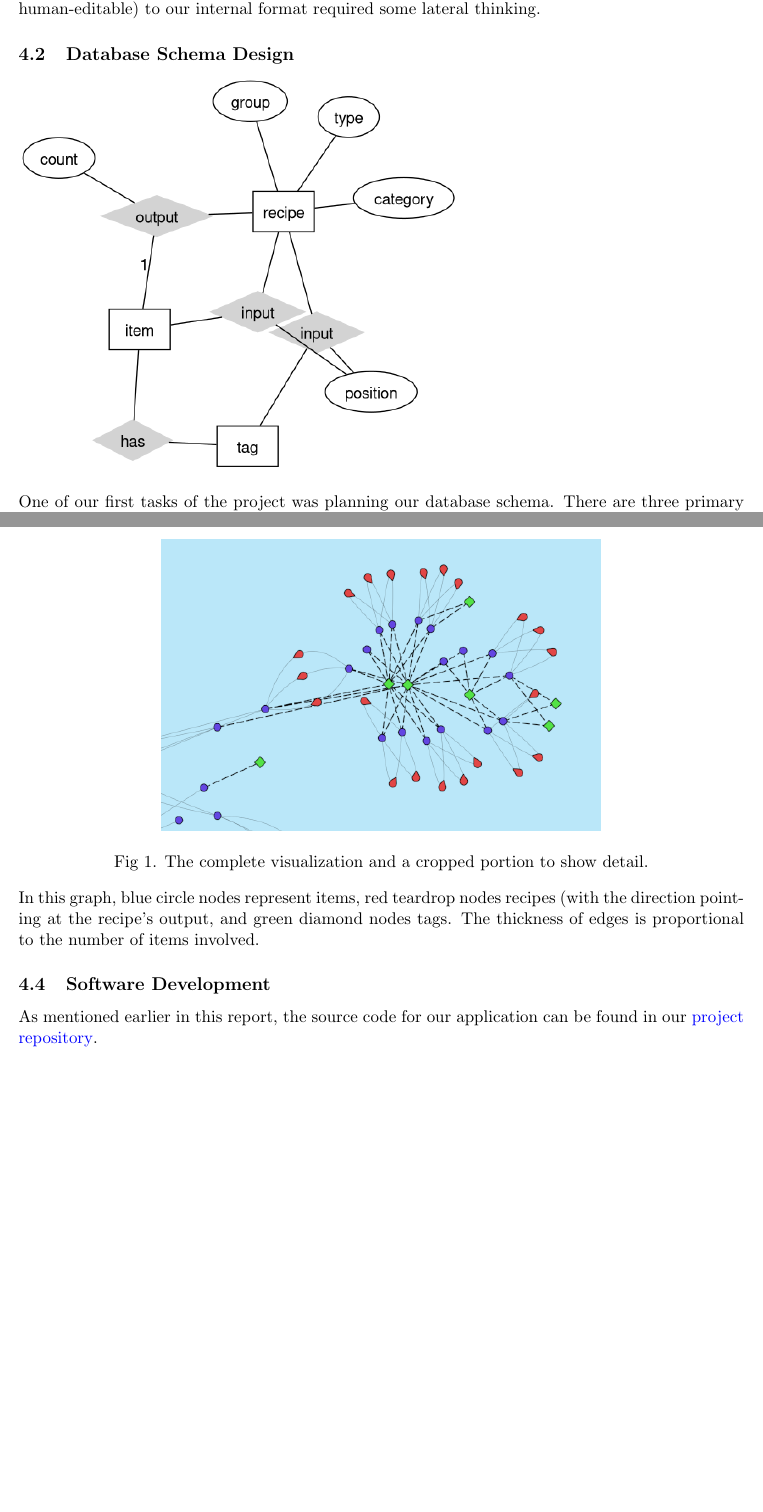
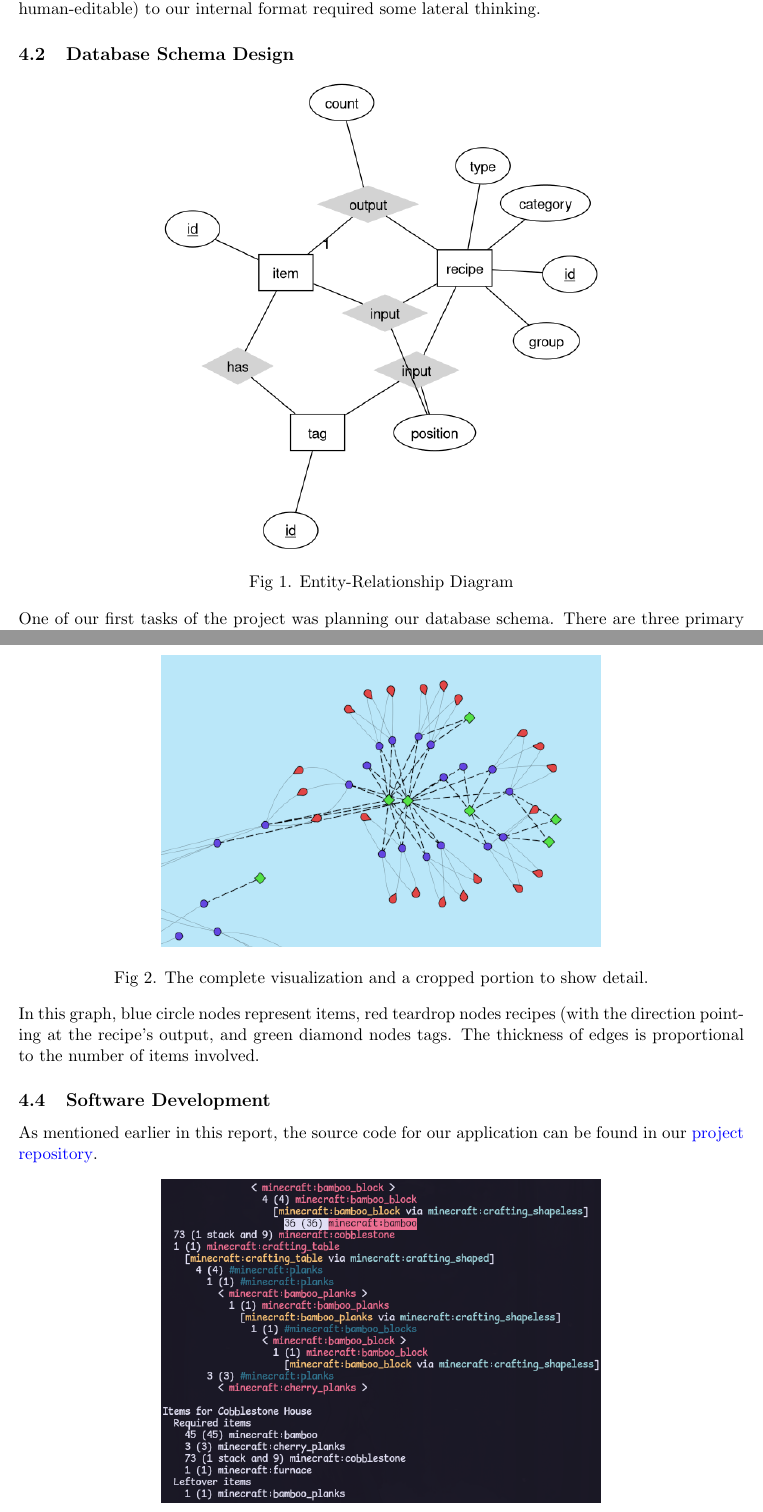
Before and after one commit to briatmines/f25-dbm-final-project, a LaTeX document (report/report.tex): two parts of pages 3 and 5 of 6, joined at a grey line, cut so that both start at the same text, the shorter picture padded with empty space. Compiled offline with pdfLaTeX.

Commit message:
fixed er diagram and figure labeling issues

```diff
--- a/report/report.tex
+++ b/report/report.tex
@@ -122,7 +122,11 @@ some lateral thinking.
 
 \subsection{Database Schema Design}
 
+\begin{center}
 \includegraphics[width=10cm]{./er-diagram.png}
+
+Fig 1. Entity-Relationship Diagram
+\end{center}
 
 One of our first tasks of the project was planning our database schema.
 There are three primary entity types here, as illustrated above: items, recipes, and tags.
@@ -166,7 +170,7 @@ each time)
 
 \includegraphics[width=10cm]{./subgraph.png}
 
-Fig 1. The complete visualization and a cropped portion to show detail.
+Fig 2. The complete visualization and a cropped portion to show detail.
 \end{center}
 
 In this graph, blue circle nodes represent items, red teardrop nodes
```
Also changed, not shown: report/er-diagram.txt (+5 -0 lines), report/er-diagram.png, report/report.tex (2 more changed lines).
